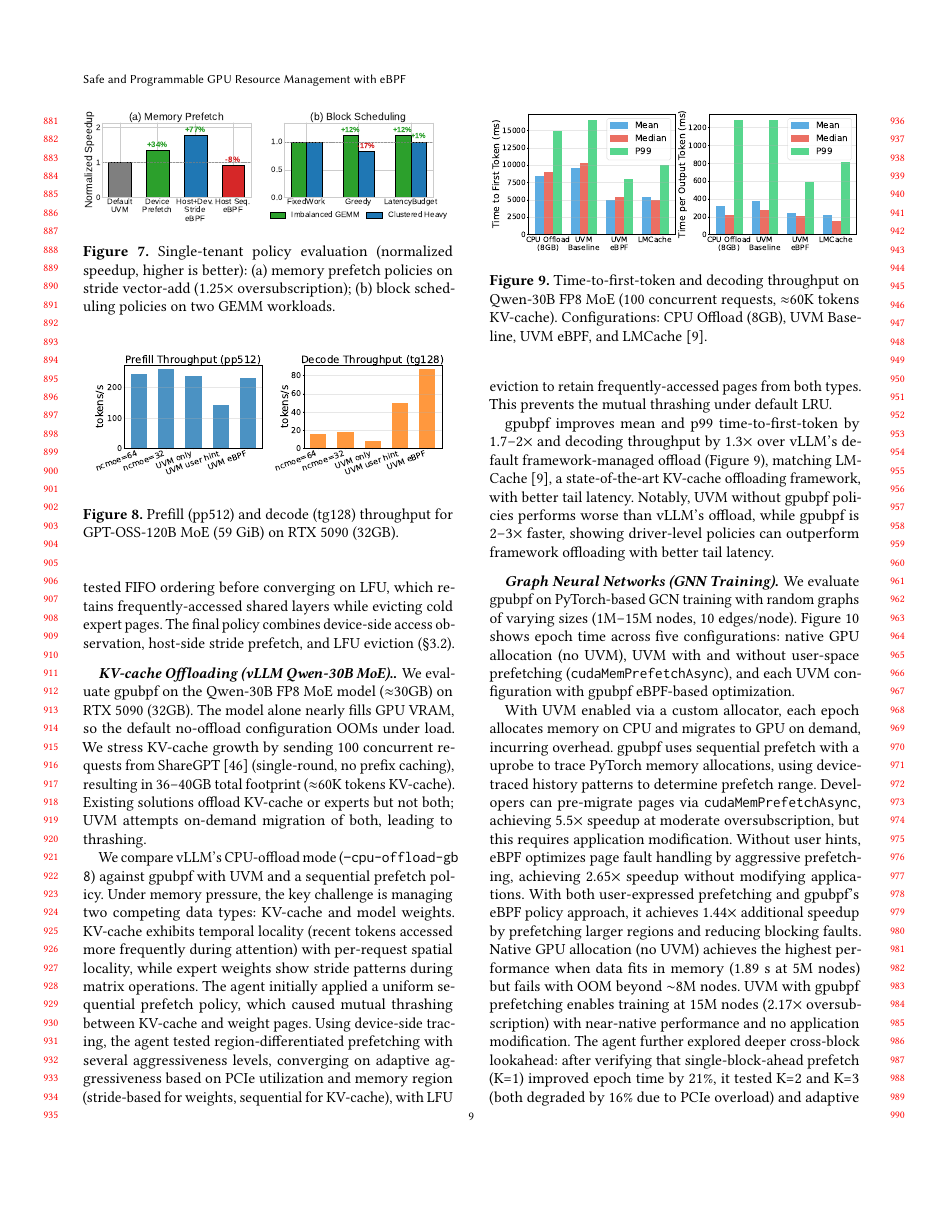
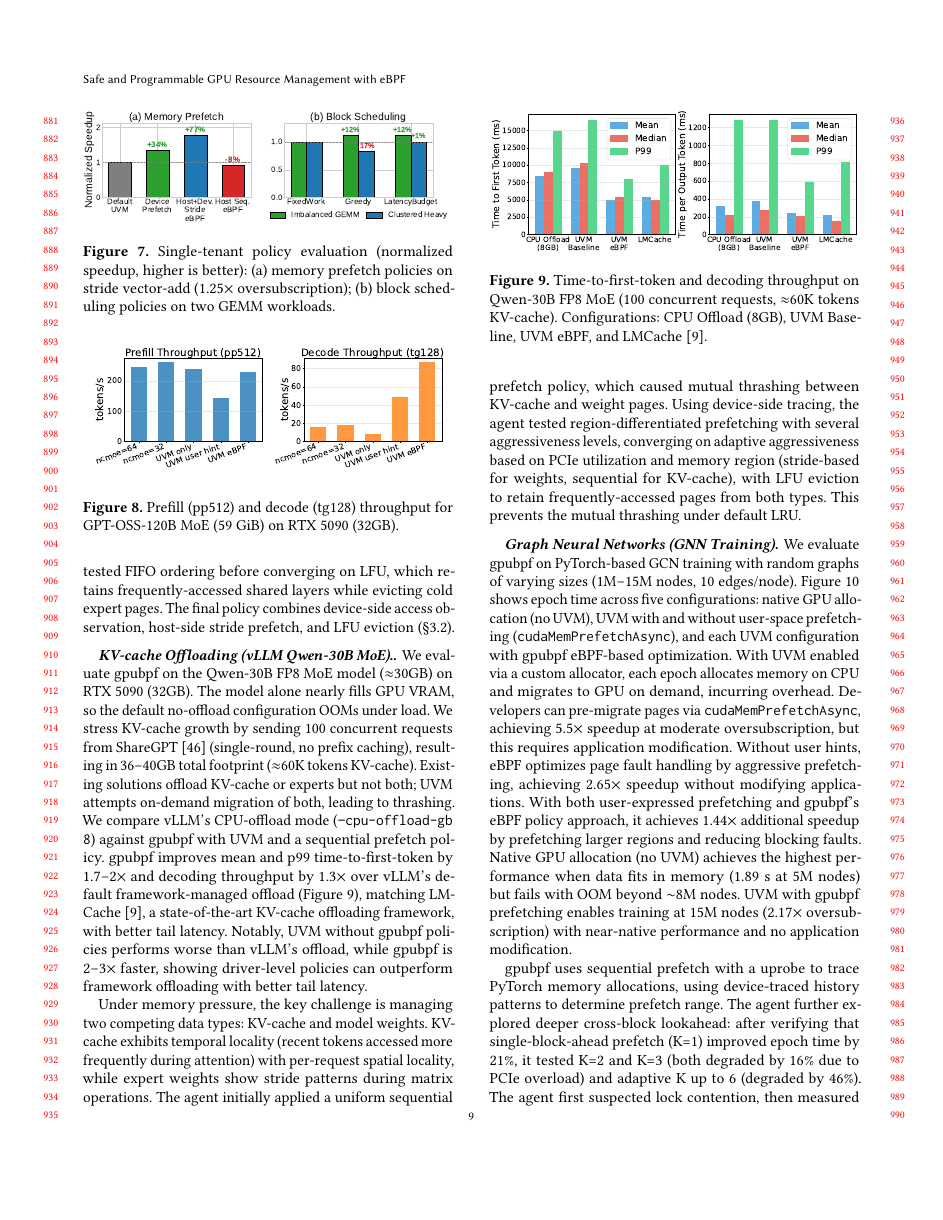
Before and after one commit to yunwei37/gpu-ext-paper, a LaTeX paper (main.tex, which reads tex/eval.tex): page 9 of 14. Compiled offline with pdfLaTeX.

Commit message:
Refactor evaluation section to enhance clarity and detail in expert offloading and KV-cache offloading methodologies

```diff
--- a/tex/eval.tex
+++ b/tex/eval.tex
@@ -74,10 +75,10 @@ We compare vLLM's CPU-offload mode (\texttt{--cpu-offload-gb 8}) against \sys wi
 
 \paragraph{Graph Neural Networks (GNN Training).}
 We evaluate \sys on PyTorch-based GCN training with random graphs of varying sizes (1M--15M nodes, 10 edges/node). \Cref{fig:gnn-epoch} shows epoch time across five configurations: native GPU allocation (no UVM), UVM with and without user-space prefetching (\texttt{cudaMemPrefetchAsync}), and each UVM configuration with \sys eBPF-based optimization.
+With UVM enabled via a custom allocator, each epoch allocates memory on CPU and migrates to GPU on demand, incurring overhead. Developers can pre-migrate pages via \texttt{cudaMemPrefetchAsync}, achieving 5.5$\times$ speedup at moderate oversubscription, but this requires application modification. Without user hints, eBPF optimizes page fault handling by aggressive prefetching, achieving 2.65$\times$ speedup without modifying applications. With both user-expressed prefetching and \sys's eBPF policy approach, it achieves 1.44$\times$ additional speedup by prefetching larger regions and reducing blocking faults.
+Native GPU allocation (no UVM) achieves the highest performance when data fits in memory (1.89~s at 5M nodes) but fails with OOM beyond $\sim$8M nodes. UVM with \sys prefetching enables training at 15M nodes (2.17$\times$ oversubscription) with near-native performance and no application modification.
 
-With UVM enabled via a custom allocator, each epoch allocates memory on CPU and migrates to GPU on demand, incurring overhead. \sys uses sequential prefetch with a uprobe to trace PyTorch memory allocations, using device-traced history patterns to determine prefetch range.
-Developers can pre-migrate pages via \texttt{cudaMemPrefetchAsync}, achieving 5.5$\times$ speedup at moderate oversubscription, but this requires application modification. Without user hints, eBPF optimizes page fault handling by aggressive prefetching, achieving 2.65$\times$ speedup without modifying applications. With both user-expressed prefetching and \sys's eBPF policy approach, it achieves 1.44$\times$ additional speedup by prefetching larger regions and reducing blocking faults.
-Native GPU allocation (no UVM) achieves the highest performance when data fits in memory (1.89~s at 5M nodes) but fails with OOM beyond $\sim$8M nodes. UVM with \sys prefetching enables training at 15M nodes (2.17$\times$ oversubscription) with near-native performance and no application modification. The agent further explored deeper cross-block lookahead: after verifying that single-block-ahead prefetch (K=1) improved epoch time by 21\%, it tested K=2 and K=3 (both degraded by 16\% due to PCIe overload) and adaptive K up to 6 (degraded by 46\%). The agent first suspected lock contention, then measured PCIe utilization to identify bandwidth saturation as the true bottleneck, establishing that one block ahead is the useful prediction boundary.
+\sys uses sequential prefetch with a uprobe to trace PyTorch memory allocations, using device-traced history patterns to determine prefetch range. The agent further explored deeper cross-block lookahead: after verifying that single-block-ahead prefetch (K=1) improved epoch time by 21\%, it tested K=2 and K=3 (both degraded by 16\% due to PCIe overload) and adaptive K up to 6 (degraded by 46\%). The agent first suspected lock contention, then measured PCIe utilization to identify bandwidth saturation as the true bottleneck, establishing that one block ahead is the useful prediction boundary.
 
 \begin{figure}
 \centering
```
Also changed, not shown: tex/eval.tex (14 more changed lines).
